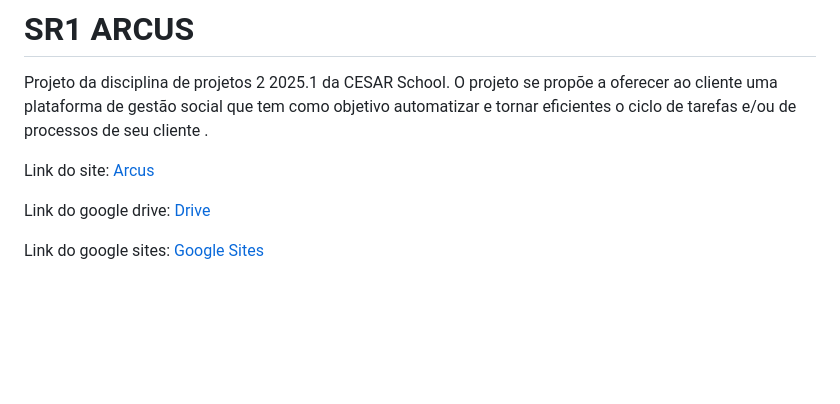
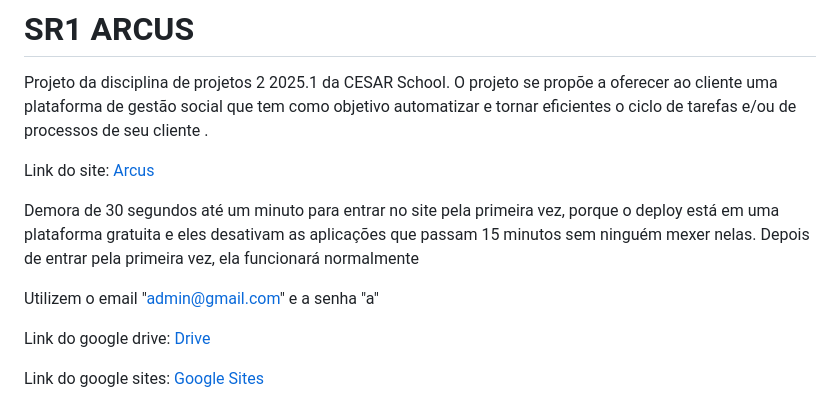
Before and after one commit to vagnermelo20/Projetos2, a Markdown page: README.md, the part around the change. Drawn GitHub-style; blank space fills up the shorter version.

```diff
--- a/README.md
+++ b/README.md
@@ -2,6 +2,10 @@
 Projeto da disciplina de projetos 2 2025.1 da CESAR School. O projeto se propõe a oferecer ao cliente uma plataforma de gestão social que tem como objetivo automatizar e tornar eficientes o ciclo de tarefas e/ou de processos de seu cliente .
 
 Link do site: [Arcus](https://projetos2.onrender.com)
+
+Demora de 30 segundos até um minuto para entrar no site pela primeira vez, porque o deploy está em uma plataforma gratuita e eles desativam as aplicações que passam 15 minutos sem ninguém mexer nelas. Depois de entrar pela primeira vez, ela funcionará normalmente
+
+Utilizem o email "admin@gmail.com" e a senha "a"
 
 Link do google drive: [Drive](https://drive.google.com/drive/folders/1UmkyzH6SN_DuHxJZpTyta93osI9lJc4U?usp=sharing)
 
```
